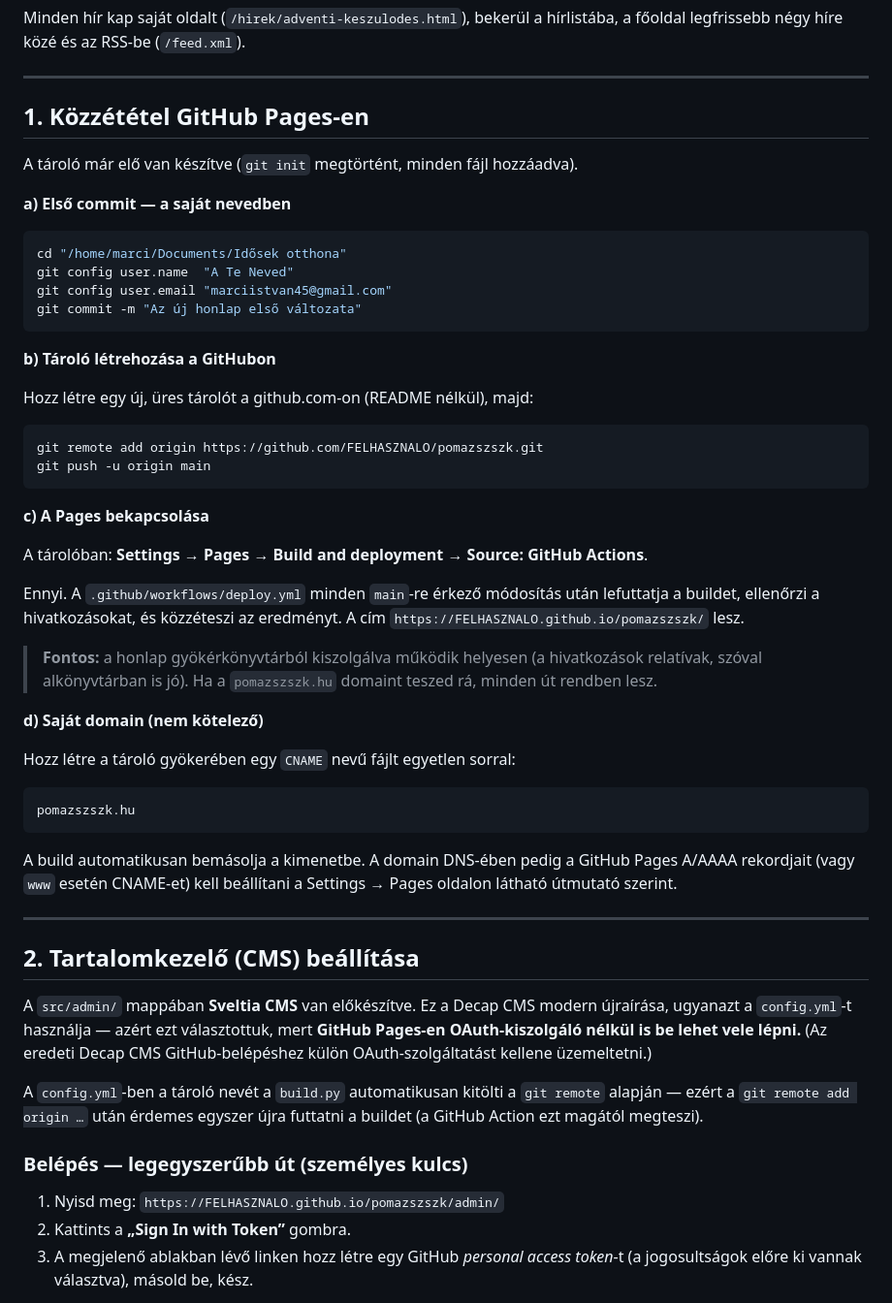
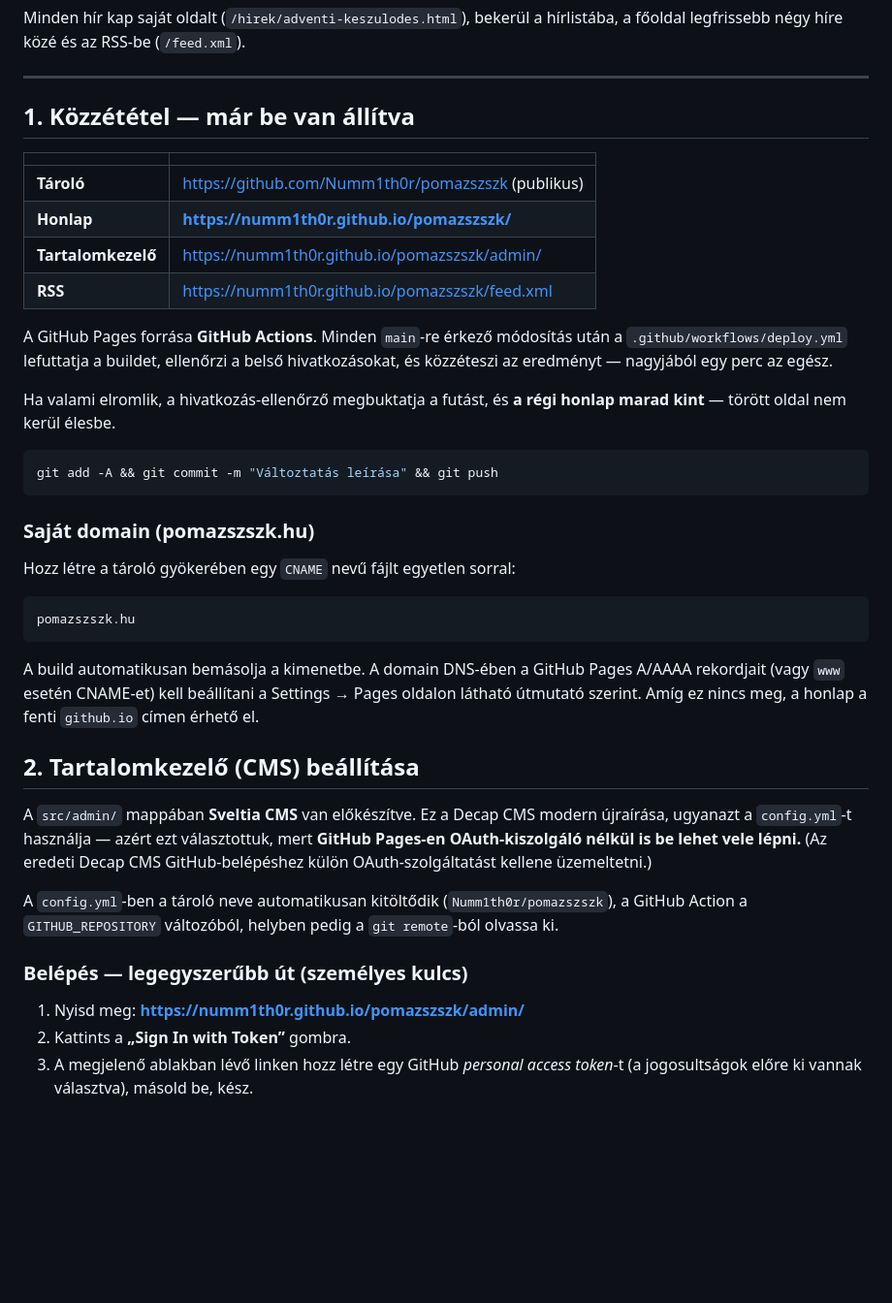
Before and after one commit to Numm1th0r/pomazszszk, a Markdown page: README.md, the part around the change. Shown at 97% size. Drawn GitHub-style; blank space fills up the shorter version.

Commit message:
README: a tényleges tároló- és honlapcímek
Co-Authored-By: Claude Opus 5 <noreply@anthropic.com>

````diff
--- a/README.md
+++ b/README.md
@@ -76,41 +76,27 @@ hírlistába, a főoldal legfrissebb négy híre közé és az RSS-be (`/feed.xm
 
 ---
 
-## 1. Közzététel GitHub Pages-en
+## 1. Közzététel — már be van állítva
 
-A tároló már elő van készítve (`git init` megtörtént, minden fájl hozzáadva).
+| | |
+|---|---|
+| **Tároló** | https://github.com/Numm1th0r/pomazszszk (publikus) |
+| **Honlap** | **https://numm1th0r.github.io/pomazszszk/** |
+| **Tartalomkezelő** | https://numm1th0r.github.io/pomazszszk/admin/ |
+| **RSS** | https://numm1th0r.github.io/pomazszszk/feed.xml |
 
-**a) Első commit — a saját nevedben**
+A GitHub Pages forrása **GitHub Actions**. Minden `main`-re érkező módosítás után
+a `.github/workflows/deploy.yml` lefuttatja a buildet, ellenőrzi a belső
+hivatkozásokat, és közzéteszi az eredményt — nagyjából egy perc az egész.
+
+Ha valami elromlik, a hivatkozás-ellenőrző megbuktatja a futást, és **a régi
+honlap marad kint** — törött oldal nem kerül élesbe.
 
 ```bash
-cd "/home/marci/Documents/Idősek otthona"
-git config user.name  "A Te Neved"
-git config user.email "marciistvan45@gmail.com"
-git commit -m "Az új honlap első változata"
+git add -A && git commit -m "Változtatás leírása" && git push
 ```
 
-**b) Tároló létrehozása a GitHubon**
-
-Hozz létre egy új, üres tárolót a github.com-on (README nélkül), majd:
-
-```bash
-git remote add origin https://github.com/FELHASZNALO/pomazszszk.git
-git push -u origin main
-```
-
-**c) A Pages bekapcsolása**
-
-A tárolóban: **Settings → Pages → Build and deployment → Source: GitHub Actions**.
-
-Ennyi. A `.github/workflows/deploy.yml` minden `main`-re érkező módosítás után
-lefuttatja a buildet, ellenőrzi a hivatkozásokat, és közzéteszi az eredményt.
-A cím `https://FELHASZNALO.github.io/pomazszszk/` lesz.
-
-> **Fontos:** a honlap gyökérkönyvtárból kiszolgálva működik helyesen (a
-> hivatkozások relatívak, szóval alkönyvtárban is jó). Ha a `pomazszszk.hu`
-> domaint teszed rá, minden út rendben lesz.
-
-**d) Saját domain (nem kötelező)**
+### Saját domain (pomazszszk.hu)
 
 Hozz létre a tároló gyökerében egy `CNAME` nevű fájlt egyetlen sorral:
 
@@ -118,11 +104,10 @@ Hozz létre a tároló gyökerében egy `CNAME` nevű fájlt egyetlen sorral:
 pomazszszk.hu
 ```
 
-A build automatikusan bemásolja a kimenetbe. A domain DNS-ében pedig a
-GitHub Pages A/AAAA rekordjait (vagy `www` esetén CNAME-et) kell beállítani a
-Settings → Pages oldalon látható útmutató szerint.
-
----
+A build automatikusan bemásolja a kimenetbe. A domain DNS-ében a GitHub Pages
+A/AAAA rekordjait (vagy `www` esetén CNAME-et) kell beállítani a
+Settings → Pages oldalon látható útmutató szerint. Amíg ez nincs meg, a honlap
+a fenti `github.io` címen érhető el.
 
 ## 2. Tartalomkezelő (CMS) beállítása
 
@@ -131,13 +116,13 @@ A `src/admin/` mappában **Sveltia CMS** van előkészítve. Ez a Decap CMS mode
 **GitHub Pages-en OAuth-kiszolgáló nélkül is be lehet vele lépni.** (Az eredeti
 Decap CMS GitHub-belépéshez külön OAuth-szolgáltatást kellene üzemeltetni.)
 
-A `config.yml`-ben a tároló nevét a `build.py` automatikusan kitölti a
-`git remote` alapján — ezért a `git remote add origin …` után érdemes egyszer
-újra futtatni a buildet (a GitHub Action ezt magától megteszi).
+A `config.yml`-ben a tároló neve automatikusan kitöltődik (`Numm1th0r/pomazszszk`),
+a GitHub Action a `GITHUB_REPOSITORY` változóból, helyben pedig a `git remote`-ból
+olvassa ki.
 
 ### Belépés — legegyszerűbb út (személyes kulcs)
 
-1. Nyisd meg: `https://FELHASZNALO.github.io/pomazszszk/admin/`
+1. Nyisd meg: **https://numm1th0r.github.io/pomazszszk/admin/**
 2. Kattints a **„Sign In with Token”** gombra.
 3. A megjelenő ablakban lévő linken hozz létre egy GitHub *personal access
    token*-t (a jogosultságok előre ki vannak választva), másold be, kész.
````
